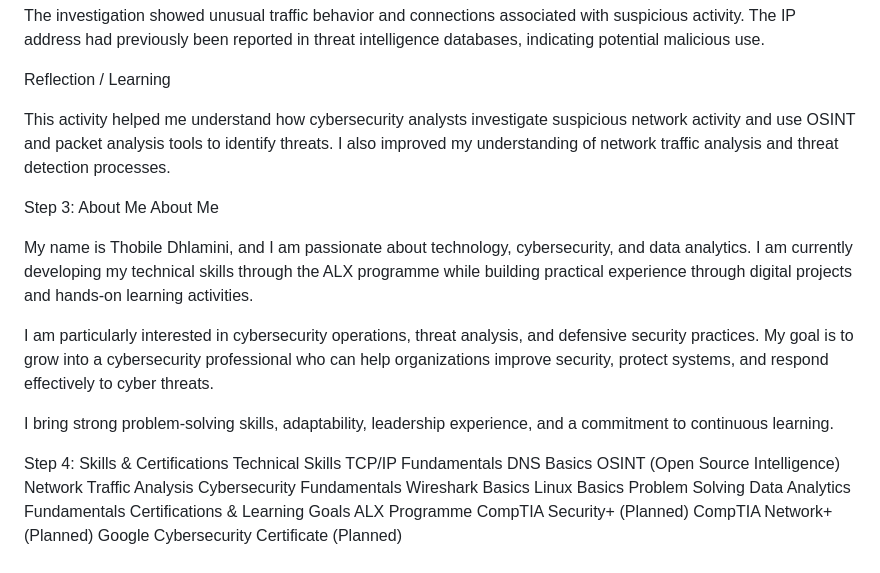
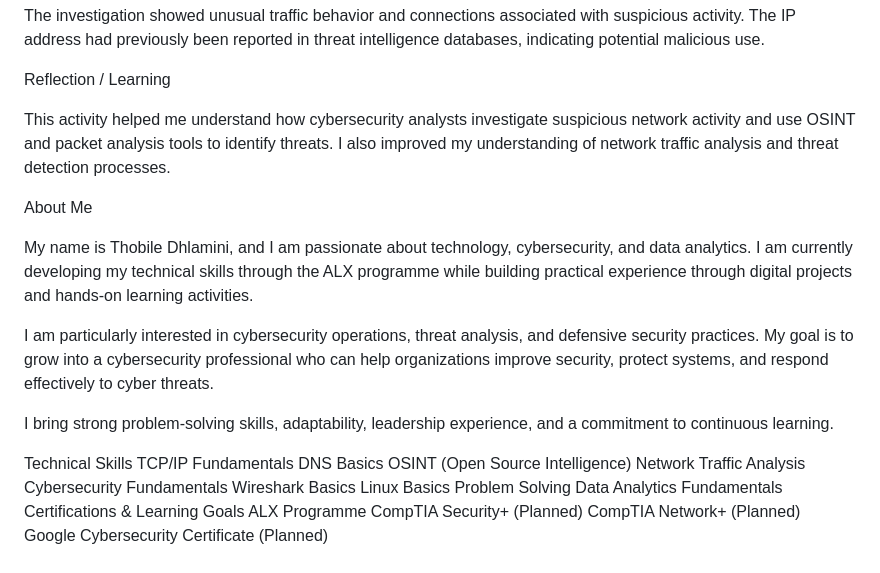
Before and after one commit to Thobile-bot/Thobile-bot, a Markdown page: README.md, the part around one of its changes. GitHub-like rendering.

```diff
--- a/README.md
+++ b/README.md
@@ -63,7 +63,6 @@ Reflection / Learning
 
 This activity helped me understand how cybersecurity analysts investigate suspicious network activity and use OSINT and packet analysis tools to identify threats. I also improved my understanding of network traffic analysis and threat detection processes.
 
-Step 3: About Me
 About Me
 
 My name is Thobile Dhlamini, and I am passionate about technology, cybersecurity, and data analytics. I am currently developing my technical skills through the ALX programme while building practical experience through digital projects and hands-on learning activities.
@@ -72,7 +71,6 @@ I am particularly interested in cybersecurity operations, threat analysis, and d
 
 I bring strong problem-solving skills, adaptability, leadership experience, and a commitment to continuous learning.
 
-Step 4: Skills & Certifications
 Technical Skills
 TCP/IP Fundamentals
 DNS Basics
```
Also changed, not shown: other parts of README.md (+1 -1 lines).
